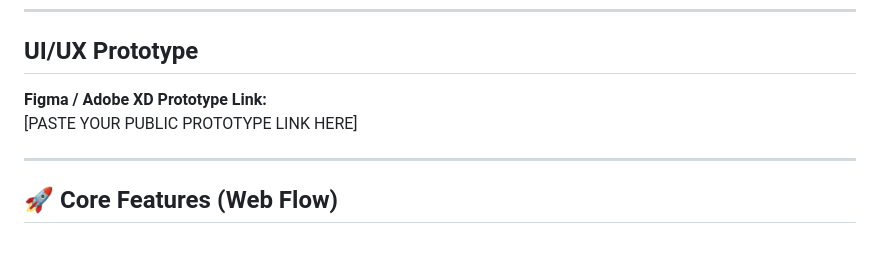
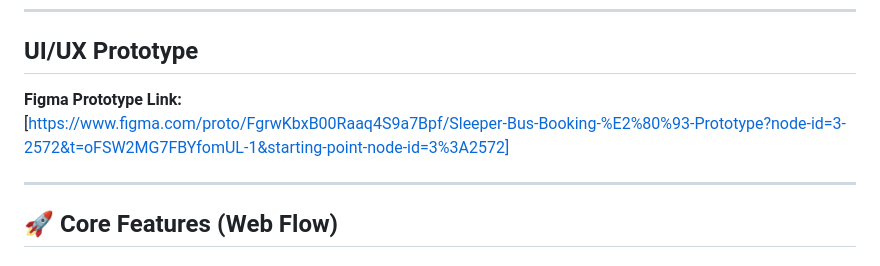
Before and after one commit to Kushh-19/SLEEPER_BUS_BACKEND, a Markdown page: README.md, the part around the change. Rendered like a GitHub page.

```diff
--- a/README.md
+++ b/README.md
@@ -10,8 +10,8 @@ The system includes an **interactive seat booking flow**, an **integrated meal b
 
 ## UI/UX Prototype
 
-**Figma / Adobe XD Prototype Link:**
-[PASTE YOUR PUBLIC PROTOTYPE LINK HERE]
+**Figma Prototype Link:**
+[https://www.figma.com/proto/FgrwKbxB00Raaq4S9a7Bpf/Sleeper-Bus-Booking-%E2%80%93-Prototype?node-id=3-2572&t=oFSW2MG7FBYfomUL-1&starting-point-node-id=3%3A2572]
 
 ---
 
```
Also changed, not shown: PREDICTION_APPROACH.md (+130 -48 lines).
